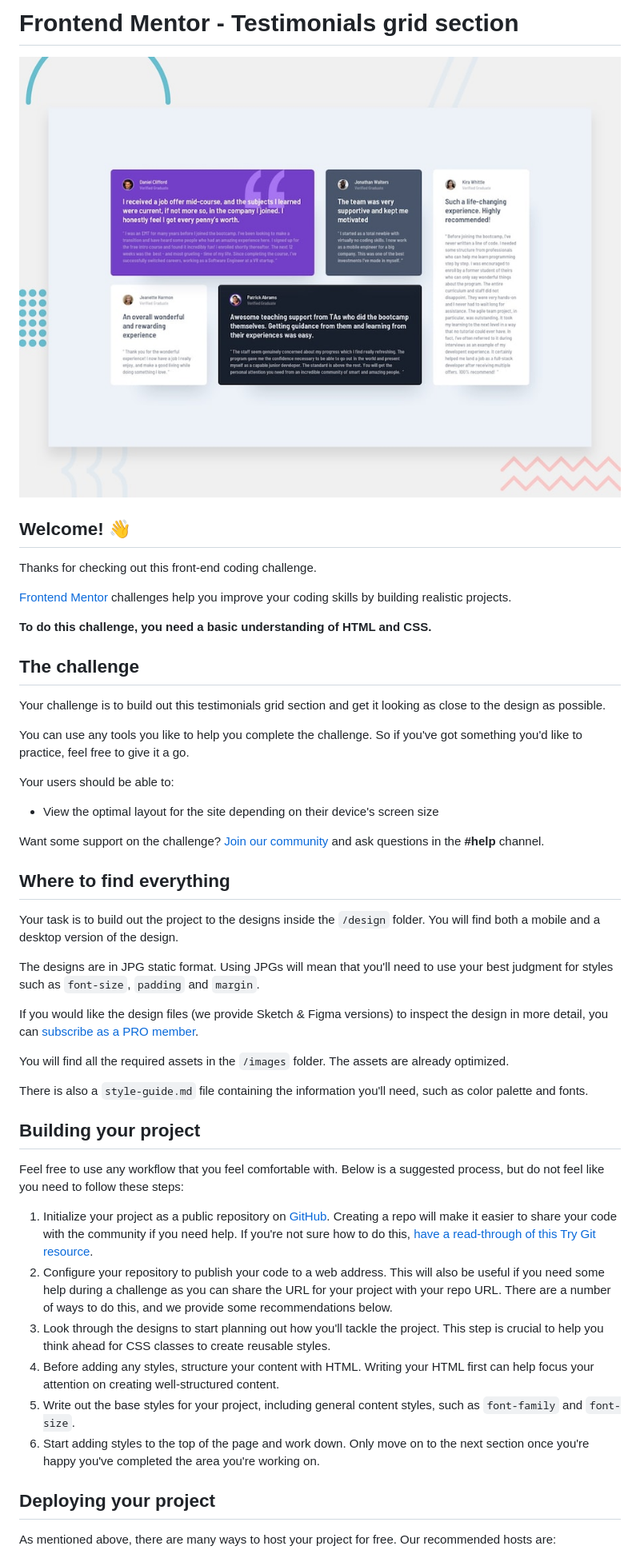
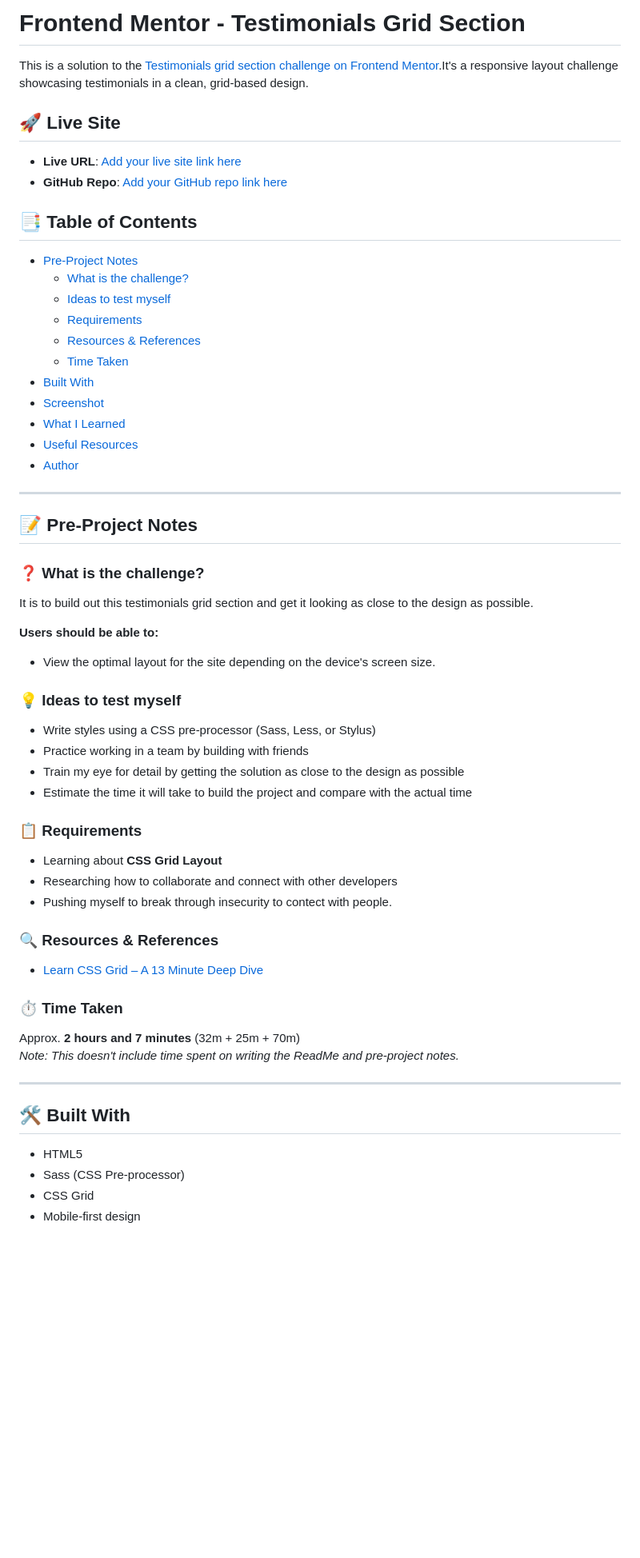
Before and after one commit to Mohammed-Osama-pg/FdMr-Testimonials-grid-section, a Markdown page: README.md, the part around the change printed below. Shown: that part at 80% size. Drawn GitHub-style; blank space fills up the shorter version.

Commit message:
Write Readme file

```diff
--- a/README.md
+++ b/README.md
@@ -1,51 +1,66 @@
-# Frontend Mentor - Testimonials grid section
+# Frontend Mentor - Testimonials Grid Section
 
-![Design preview for the Testimonials grid section coding challenge](./preview.jpg)
+This is a solution to the [Testimonials grid section challenge on Frontend Mentor](https://www.frontendmentor.io/challenges/testimonials-grid-section-Nnw6J7Un7).It's a responsive layout challenge showcasing testimonials in a clean, grid-based design.
 
-## Welcome! 👋
+## 🚀 Live Site
 
-Thanks for checking out this front-end coding challenge.
+- **Live URL**: [Add your live site link here](https://mohammed-osama-pg.github.io/FdMr-Testimonials-grid-section/)
+- **GitHub Repo**: [Add your GitHub repo link here](https://github.com/Mohammed-Osama-pg/FdMr-Testimonials-grid-section.git)
 
-[Frontend Mentor](https://www.frontendmentor.io) challenges help you improve your coding skills by building realistic projects.
+## 📑 Table of Contents
 
-**To do this challenge, you need a basic understanding of HTML and CSS.**
+- [Pre-Project Notes](#-pre-project-notes)
+  - [What is the challenge?](#-what-is-the-challenge)
+  - [Ideas to test myself](#-ideas-to-test-myself)
+  - [Requirements](#-requirements)
+  - [Resources & References](#-resources--references)
+  - [Time Taken](#-time-taken)
+- [Built With](#️-built-with)
+- [Screenshot](#-screenshot)
+- [What I Learned](#-what-i-learned)
+- [Useful Resources](#-useful-resources)
+- [Author](#-author)
 
-## The challenge
+---
 
-Your challenge is to build out this testimonials grid section and get it looking as close to the design as possible.
+## 📝 Pre-Project Notes
 
-You can use any tools you like to help you complete the challenge. So if you've got something you'd like to practice, feel free to give it a go.
+### ❓ What is the challenge?
 
-Your users should be able to:
+It is to build out this testimonials grid section and get it looking as close to the design as possible.
 
-- View the optimal layout for the site depending on their device's screen size
+**Users should be able to:**
 
-Want some support on the challenge? [Join our community](https://www.frontendmentor.io/community) and ask questions in the **#help** channel.
+- View the optimal layout for the site depending on the device's screen size.
 
-## Where to find everything
+### 💡 Ideas to test myself
 
-Your task is to build out the project to the designs inside the `/design` folder. You will find both a mobile and a desktop version of the design.
+- Write styles using a CSS pre-processor (Sass, Less, or Stylus)
+- Practice working in a team by building with friends
+- Train my eye for detail by getting the solution as close to the design as possible
+- Estimate the time it will take to build the project and compare with the actual time
 
-The designs are in JPG static format. Using JPGs will mean that you'll need to use your best judgment for styles such as `font-size`, `padding` and `margin`.
+### 📋 Requirements
 
-If you would like the design files (we provide Sketch & Figma versions) to inspect the design in more detail, you can [subscribe as a PRO member](https://www.frontendmentor.io/pro).
+- Learning about **CSS Grid Layout**
+- Researching how to collaborate and connect with other developers
+- Pushing myself to break through insecurity to contect with people.
 
-You will find all the required assets in the `/images` folder. The assets are already optimized.
+### 🔍 Resources & References
 
-There is also a `style-guide.md` file containing the information you'll need, such as color palette and fonts.
+- [Learn CSS Grid – A 13 Minute Deep Dive](https://youtu.be/EiNiSFIPIQE?si=MACgDrCtSxdPOmq8)
 
-## Building your project
+### ⏱️ Time Taken
 
-Feel free to use any workflow that you feel comfortable with. Below is a suggested process, but do not feel like you need to follow these steps:
+Approx. **2 hours and 7 minutes** (32m + 25m + 70m)
+_Note: This doesn't include time spent on writing the ReadMe and pre-project notes._
 
-1. Initialize your project as a public repository on [GitHub](https://github.com/). Creating a repo will make it easier to share your code with the community if you need help. If you're not sure how to do this, [have a read-through of this Try Git resource](https://try.github.io/).
-2. Configure your repository to publish your code to a web address. This will also be useful if you need some help during a challenge as you can share the URL for your project with your repo URL. There are a number of ways to do this, and we provide some recommendations below.
-3. Look through the designs to start planning out how you'll tackle the project. This step is crucial to help you think ahead for CSS classes to create reusable styles.
-4. Before adding any styles, structure your content with HTML. Writing your HTML first can help focus your attention on creating well-structured content.
-5. Write out the base styles for your project, including general content styles, such as `font-family` and `font-size`.
-6. Start adding styles to the top of the page and work down. Only move on to the next section once you're happy you've completed the area you're working on.
+---
 
-## Deploying your project
+## 🛠️ Built With
 
-As mentioned above, there are many ways to host your project for free. Our recommended hosts are:
+- HTML5
+- Sass (CSS Pre-processor)
+- CSS Grid
+- Mobile-first design
 
```
Also changed, not shown: other parts of README.md (+12 -33 lines), README-template.md (deleted, +0 -110 lines), screenshot.png (added), 1 other file.
